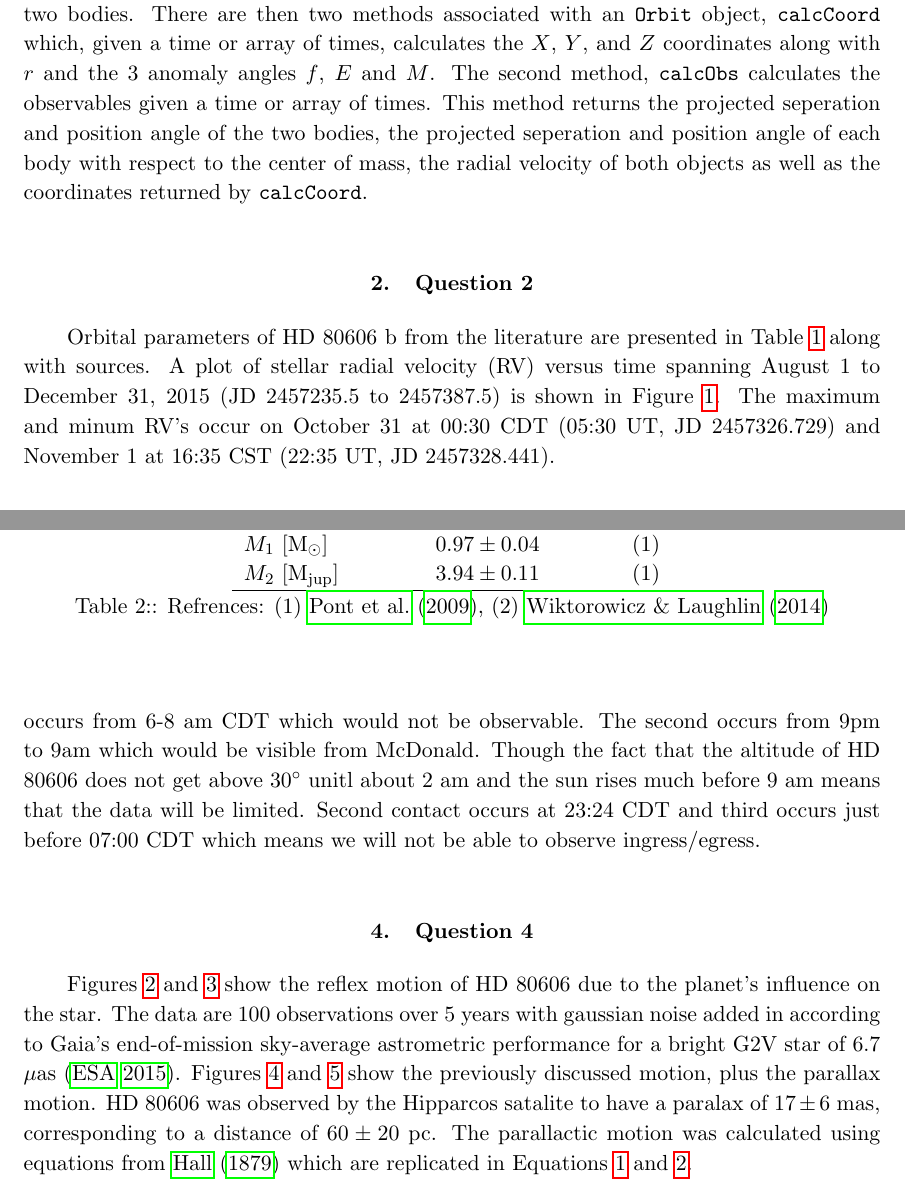
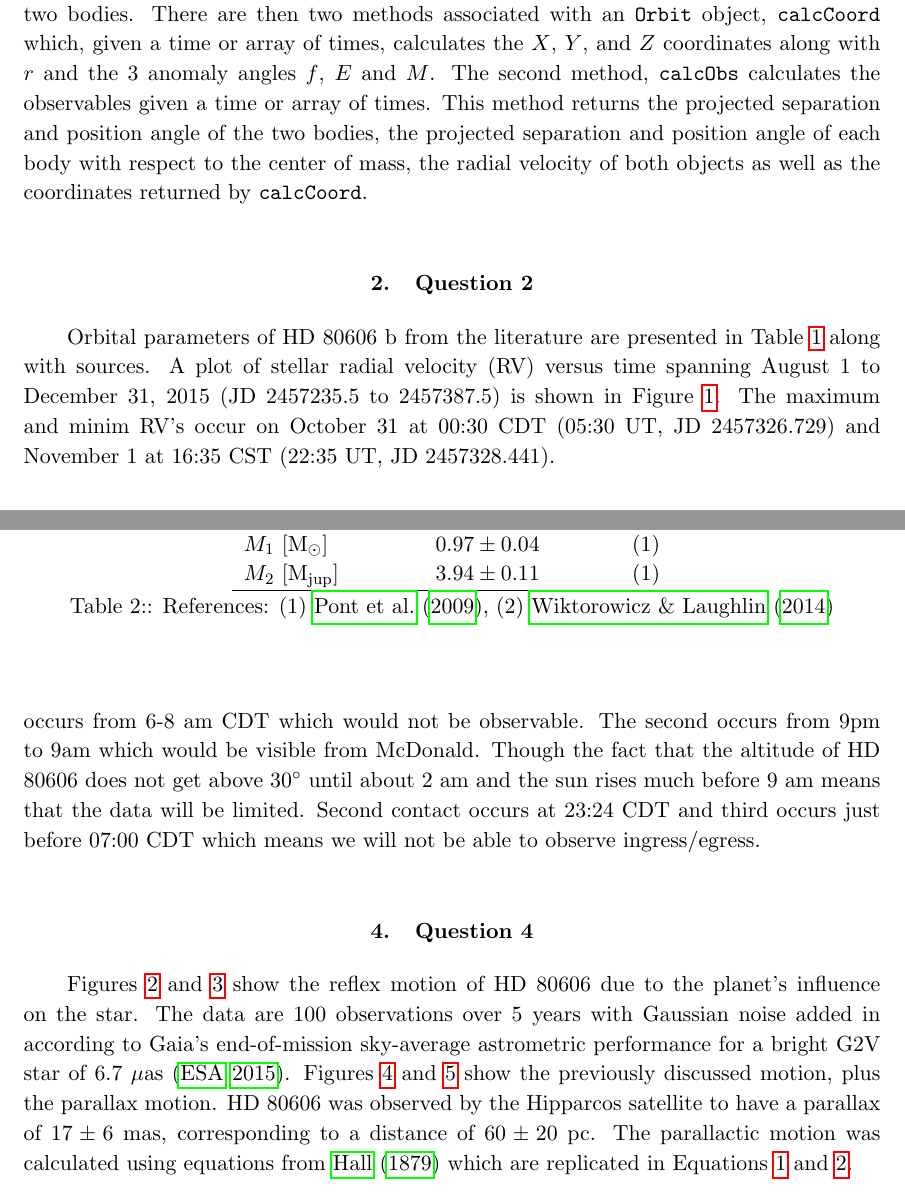
Before and after one commit to sfxfactor/PlanetaryHW1, a LaTeX problem sheet (hw1.tex): two parts of pages 1 and 2 of 11, joined at a grey line, cut so that both start at the same text. Compiled offline with pdfLaTeX.

Commit message:
spell checked

```diff
--- a/hw1.tex
+++ b/hw1.tex
@@ -25,11 +25,11 @@
 \maketitle
 
 \section{Question 1}
-Code for my model can be found at \url{https://github.com/sfxfactor/PlanetaryHW1}. I implemented an \texttt{Orbit} object which stores the orbital parameters and the masses of the two bodies. There are then two methods associated with an \texttt{Orbit} object, \texttt{calcCoord} which, given a time or array of times, calculates the $X$, $Y$, and $Z$ coordinates along with $r$ and the 3 anomaly angles $f$, $E$ and $M$. The second method, \texttt{calcObs} calculates the observables given a time or array of times. This method returns the projected seperation and position angle of the two bodies, the projected seperation and position angle of each body with respect to the center of mass, the radial velocity of both objects as well as the coordinates returned by \texttt{calcCoord}.
+Code for my model can be found at \url{https://github.com/sfxfactor/PlanetaryHW1}. I implemented an \texttt{Orbit} object which stores the orbital parameters and the masses of the two bodies. There are then two methods associated with an \texttt{Orbit} object, \texttt{calcCoord} which, given a time or array of times, calculates the $X$, $Y$, and $Z$ coordinates along with $r$ and the 3 anomaly angles $f$, $E$ and $M$. The second method, \texttt{calcObs} calculates the observables given a time or array of times. This method returns the projected separation and position angle of the two bodies, the projected separation and position angle of each body with respect to the center of mass, the radial velocity of both objects as well as the coordinates returned by \texttt{calcCoord}.
 
 \section{Question 2}
 
-Orbital parameters of HD 80606 b from the literature are presented in Table \ref{tab:orbparams} along with sources. A plot of stellar radial velocity (RV) versus time spanning August 1 to December 31, 2015 (JD 2457235.5 to 2457387.5) is shown in Figure \ref{fig:RV}. The maximum and minum RV's occur on October~31 at 00:30 CDT (05:30 UT, JD 2457326.729) and November~1 at 16:35 CST (22:35 UT, JD 2457328.441).
+Orbital parameters of HD 80606 b from the literature are presented in Table \ref{tab:orbparams} along with sources. A plot of stellar radial velocity (RV) versus time spanning August 1 to December 31, 2015 (JD 2457235.5 to 2457387.5) is shown in Figure \ref{fig:RV}. The maximum and minim RV's occur on October~31 at 00:30 CDT (05:30 UT, JD 2457326.729) and November~1 at 16:35 CST (22:35 UT, JD 2457328.441).
 
 \begin{table}[h]
 \begin{center}
@@ -47,7 +47,7 @@ Orbital parameters of HD 80606 b from the literature are presented in Table \ref
     $M_2$ [M$_\mathrm{jup}$] & $3.94\pm0.11$ & (1)\\
     \tableline
 \end{tabular}
-    \caption{Refrences: (1) \citet{orbparam}, (2) \citet{pol}}
+    \caption{References: (1) \citet{orbparam}, (2) \citet{pol}}
 \end{center}
 \end{table}
 
@@ -61,12 +61,12 @@ Orbital parameters of HD 80606 b from the literature are presented in Table \ref
 
 \section{Question 3}
 
-HD 80606 has a radius of $0.978\pm0.015 R_\sun$ \citep{orbparam}. The radius of the planet is $0.98\pm0.03 R_\mathrm{jup}$ \citep{orbparam}. With this information we can calculate when the projected seperation of the planet and star would result in a transit. First and fourth contact occur when the projected seperation is equal to the sum of the radii. The first transit occurs on November 1 12:03-13:56 UT (JD 2457328.002-2457328.081) and the second occurs on November 7 02:51-15:20 UT (JD 2457333.691-2457334.139). The first transit occurs from 6-8 am CDT which would not be observable. The second occurs from 9pm to 9am which would be visible from McDonald. Though the fact that the altitude of HD 80606 does not get above $30^\circ$ unitl about 2 am and the sun rises much before 9 am means that the data will be limited. Second contact occurs at 23:24 CDT and third occurs just before 07:00 CDT which means we will not be able to observe ingress/egress.
+HD 80606 has a radius of $0.978\pm0.015 R_\sun$ \citep{orbparam}. The radius of the planet is $0.98\pm0.03 R_\mathrm{jup}$ \citep{orbparam}. With this information we can calculate when the projected separation of the planet and star would result in a transit. First and fourth contact occur when the projected separation is equal to the sum of the radii. The first transit occurs on November 1 12:03-13:56 UT (JD 2457328.002-2457328.081) and the second occurs on November 7 02:51-15:20 UT (JD 2457333.691-2457334.139). The first transit occurs from 6-8 am CDT which would not be observable. The second occurs from 9pm to 9am which would be visible from McDonald. Though the fact that the altitude of HD 80606 does not get above $30^\circ$ until about 2 am and the sun rises much before 9 am means that the data will be limited. Second contact occurs at 23:24 CDT and third occurs just before 07:00 CDT which means we will not be able to observe ingress/egress.
 
 \section{Question 4}
 
-Figures \ref{fig:1radec} and \ref{fig:1time} show the reflex motion of HD 80606 due to the planet's influence on the star. The data are 100 observations over 5 years with gaussian noise added in according to Gaia's end-of-mission sky-average astrometric performance for a bright G2V star of 6.7 $\mu$as \citep{gaia}.
-Figures \ref{fig:2radec} and \ref{fig:2time} show the previously discussed motion, plus the parallax motion. HD 80606 was observed by the Hipparcos satalite to have a paralax of $17\pm6$ mas, corresponding to a distance of $60\pm20$ pc. The parallactic motion was calculated using equations from \citet{parallax} which are replicated in Equations \ref{eq:dra} and \ref{eq:ddec}.
+Figures \ref{fig:1radec} and \ref{fig:1time} show the reflex motion of HD 80606 due to the planet's influence on the star. The data are 100 observations over 5 years with Gaussian noise added in according to Gaia's end-of-mission sky-average astrometric performance for a bright G2V star of 6.7 $\mu$as \citep{gaia}.
+Figures \ref{fig:2radec} and \ref{fig:2time} show the previously discussed motion, plus the parallax motion. HD 80606 was observed by the Hipparcos satellite to have a parallax of $17\pm6$ mas, corresponding to a distance of $60\pm20$ pc. The parallactic motion was calculated using equations from \citet{parallax} which are replicated in Equations \ref{eq:dra} and \ref{eq:ddec}.
 \begin{equation}
     \Delta\alpha=-\pi(\cos\theta\sin\alpha-\sin\theta\cos\varepsilon\cos\alpha)\sin\delta
     \label{eq:dra}
```
Also changed, not shown: hw1.tex (8 more changed lines).
